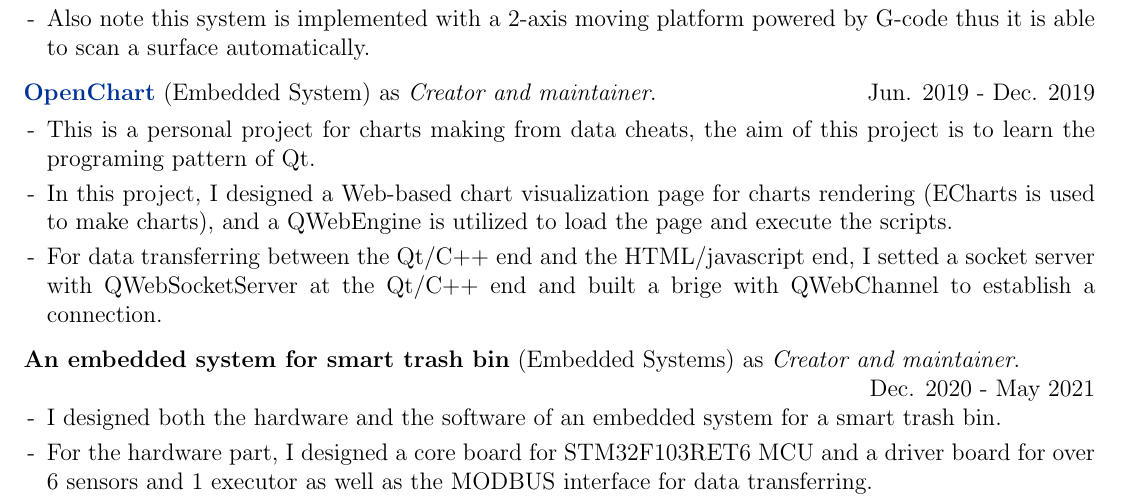
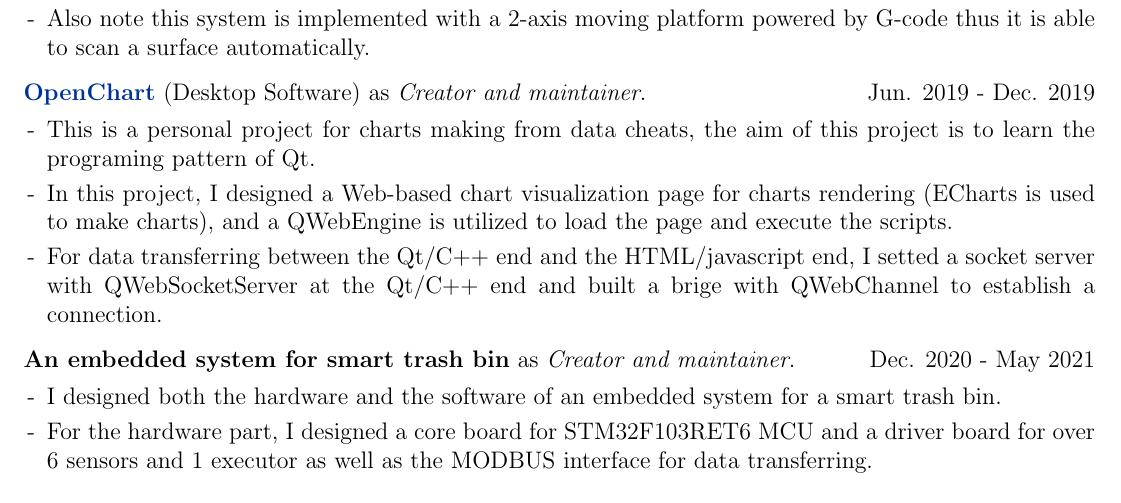
Before and after one commit to Leonezz/CV, a LaTeX CV (cv-one-page.tex): part of page 1 of 2, cut so that both start at the same text. Compiled offline with pdfLaTeX.

Commit message:
fix page limit exceeding

```diff
--- a/cv-one-page.tex
+++ b/cv-one-page.tex
@@ -147,7 +147,7 @@
 \end{tabularx}
 
 \begin{tabularx}{\linewidth}{ @{}X@{} }
-    \href{https://github.com/leonezz/OpenChart.git}{\textbf{OpenChart}} (Embedded System) as \textit{Creator and maintainer}.
+    \href{https://github.com/leonezz/OpenChart.git}{\textbf{OpenChart}} (Desktop Software) as \textit{Creator and maintainer}.
     \signed{Jun. 2019 - Dec. 2019} \\[3.75pt]
     \begin{minipage}[t]{\linewidth}
         \begin{itemize}[nosep,after=\strut, leftmargin=1em, itemsep=3pt]
@@ -161,7 +161,7 @@
 \end{tabularx}
 
 \begin{tabularx}{\linewidth}{ @{}X@{} }
-    \textbf{An embedded system for smart trash bin} (Embedded Systems) as \textit{Creator and maintainer}.
+    \textbf{An embedded system for smart trash bin} as \textit{Creator and maintainer}.
     \signed{Dec. 2020 - May 2021} \\[3.75pt]
     \begin{minipage}[t]{\linewidth}
         \begin{itemize}[nosep,after=\strut, leftmargin=1em, itemsep=3pt]
```
